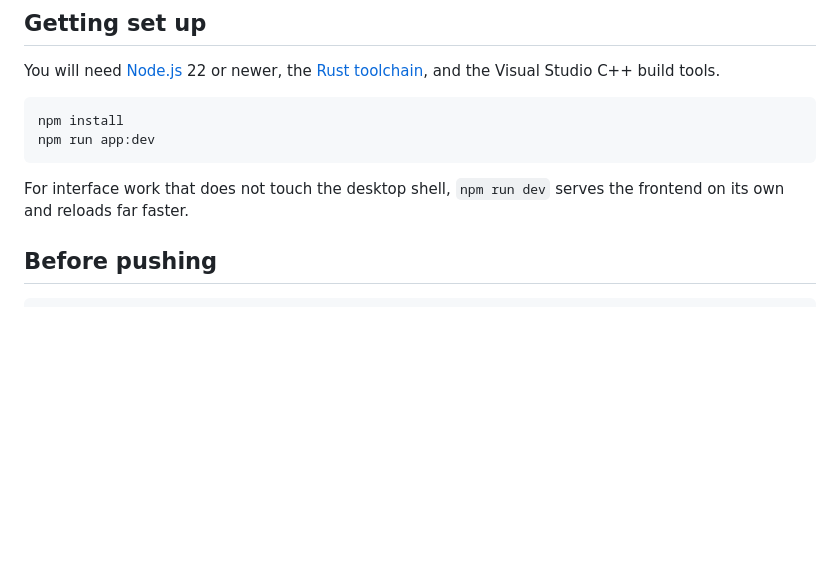
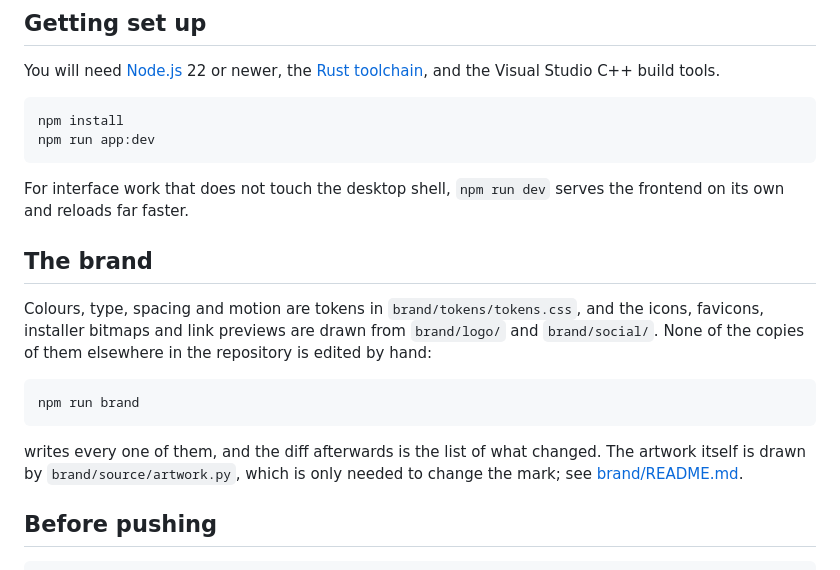
Before and after one commit to mohanvd/cadence, a Markdown page: BUILDING.md, the part around the change. Drawn GitHub-style; blank space fills up the shorter version.

````diff
--- a/BUILDING.md
+++ b/BUILDING.md
@@ -16,6 +16,21 @@ npm run app:dev
 
 For interface work that does not touch the desktop shell, `npm run dev` serves
 the frontend on its own and reloads far faster.
+
+## The brand
+
+Colours, type, spacing and motion are tokens in `brand/tokens/tokens.css`, and
+the icons, favicons, installer bitmaps and link previews are drawn from
+`brand/logo/` and `brand/social/`. None of the copies of them elsewhere in the
+repository is edited by hand:
+
+```bash
+npm run brand
+```
+
+writes every one of them, and the diff afterwards is the list of what changed.
+The artwork itself is drawn by `brand/source/artwork.py`, which is only needed
+to change the mark; see [brand/README.md](brand/README.md).
 
 ## Before pushing
 
````
Also changed, not shown: README.md (+93 -36 lines), brand/screenshots/home.png (added), 6 other files.
